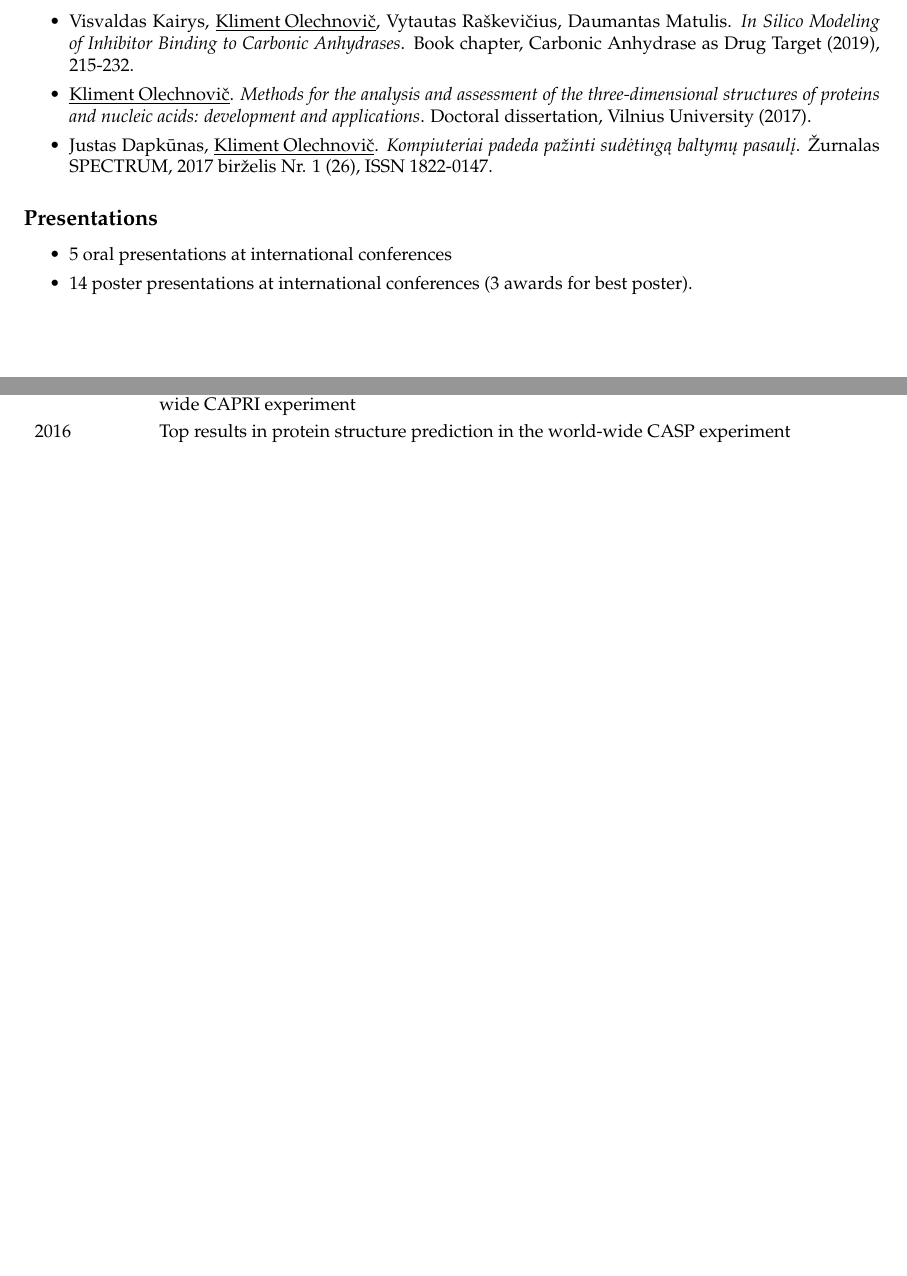
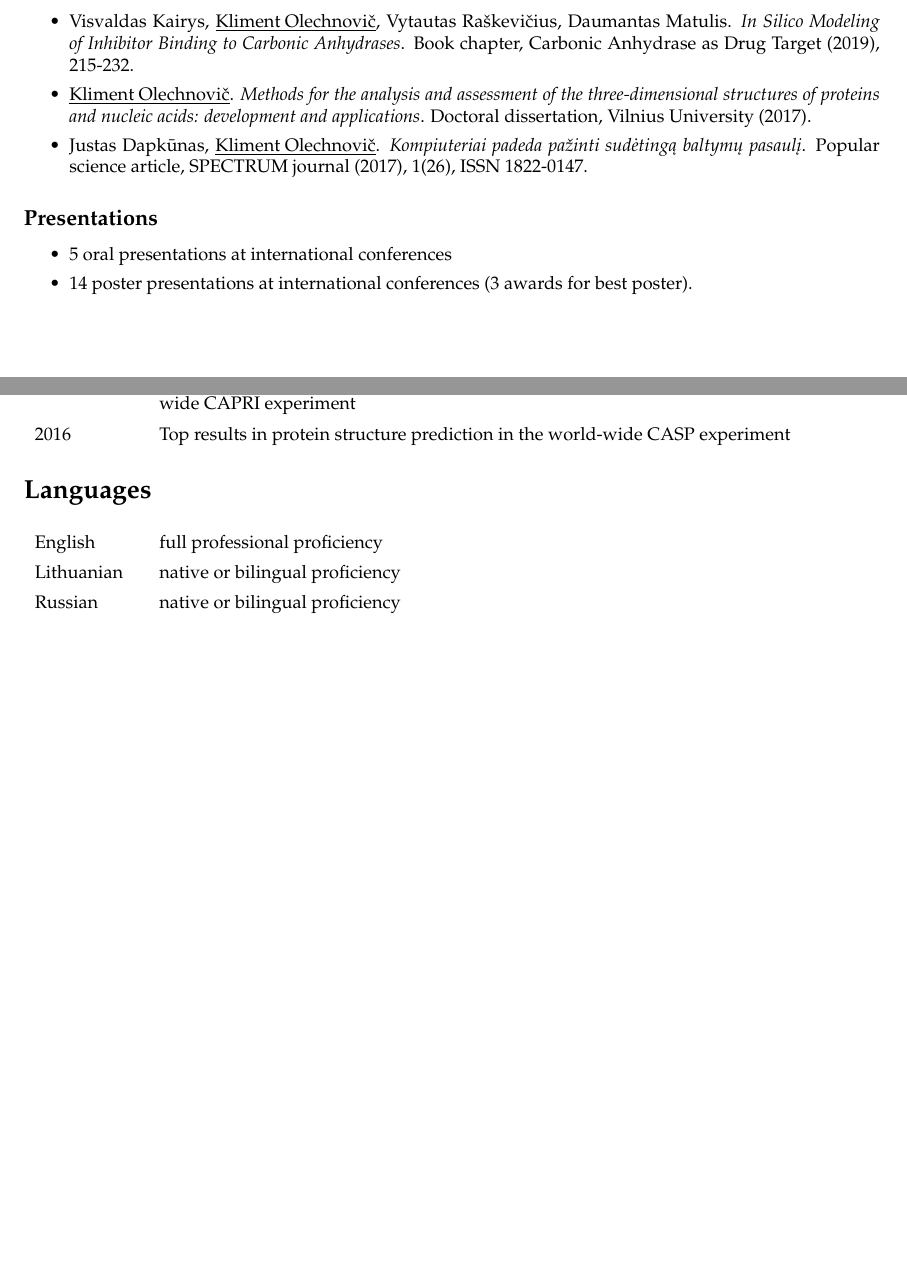
Before and after one commit to kliment-olechnovic/curriculum-vitae, a LaTeX document (main.tex): two parts of pages 2 and 3 of 3, joined at a grey line, cut so that both start at the same text, the shorter picture padded with empty space. Compiled offline with pdfLaTeX.

Commit message:
Improved text.

```diff
--- a/main.tex
+++ b/main.tex
@@ -44,7 +44,7 @@
   \setlength{\parsep}{0pt}
 }{\end{itemize}}
 
-\renewcommand{\arraystretch}{1.25}
+\renewcommand{\arraystretch}{1.4}
 
 \pagestyle{fancy}
 \fancyhf{}
@@ -173,7 +171,7 @@ Bitbucket (software):       & \href{https://bitbucket.org/kliment}{\tt https://b
         Doctoral dissertation, Vilnius University (2017).
   \item Justas Dapkūnas, \underline{Kliment Olechnovič}.
         \emph{Kompiuteriai padeda pažinti sudėtingą baltymų pasaulį}.
-        Žurnalas SPECTRUM, 2017 birželis Nr. 1 (26), ISSN 1822-0147.
+        Popular science article, SPECTRUM journal (2017), 1(26), ISSN 1822-0147.
 \end{itemize_tight}
 
 \subsection*{Presentations}
@@ -206,4 +204,11 @@ Bitbucket (software):       & \href{https://bitbucket.org/kliment}{\tt https://b
 \end{tabular}
 
 
+\section*{Languages}
+\begin{tabular}{p{0.12\textwidth}p{0.85\textwidth}}
+English        & full professional proficiency \\
+Lithuanian     & native or bilingual proficiency \\
+Russian        & native or bilingual proficiency
+\end{tabular}
+
 \end{document}
```
Also changed, not shown: main.tex (2 more changed lines).
